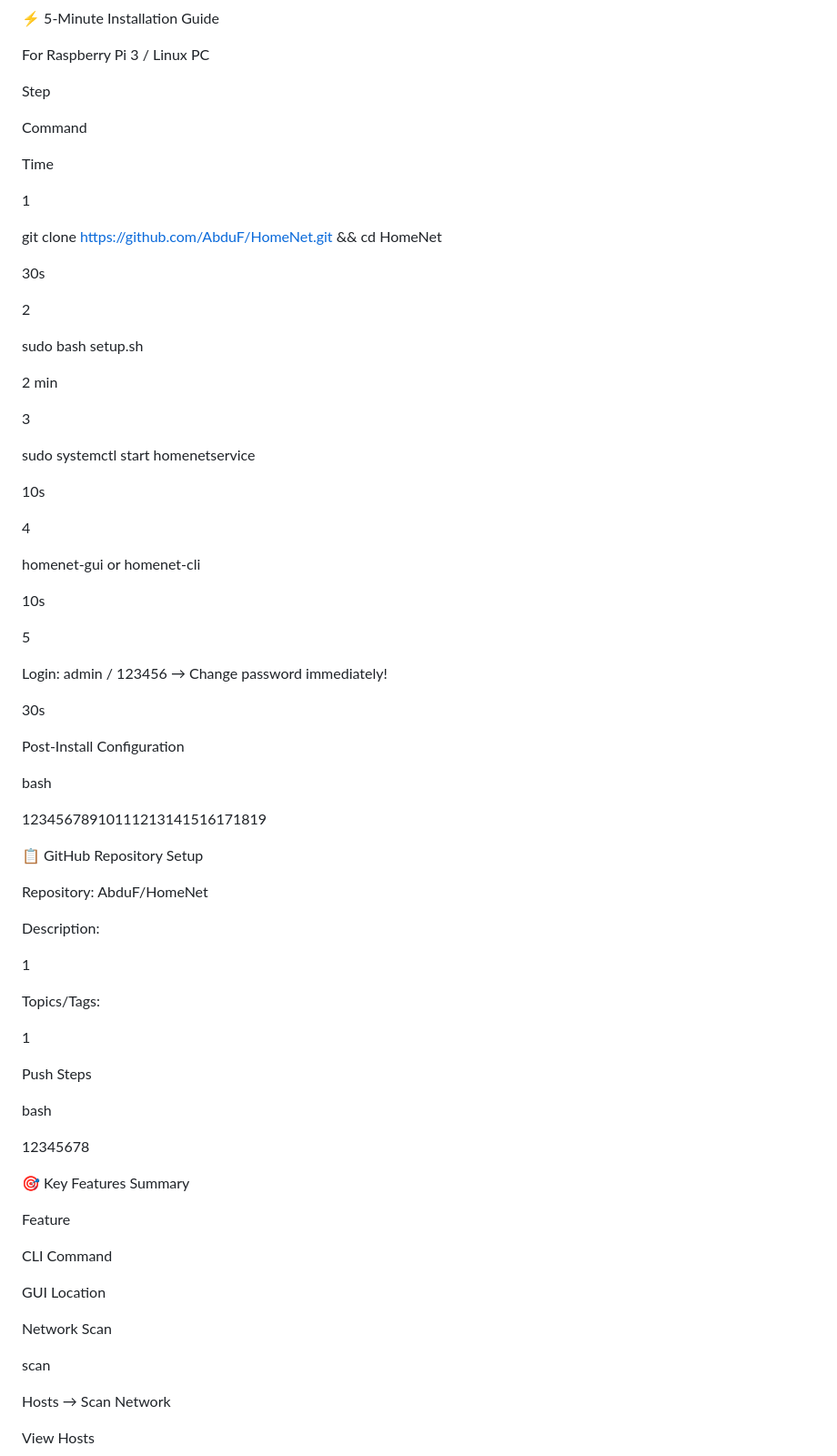
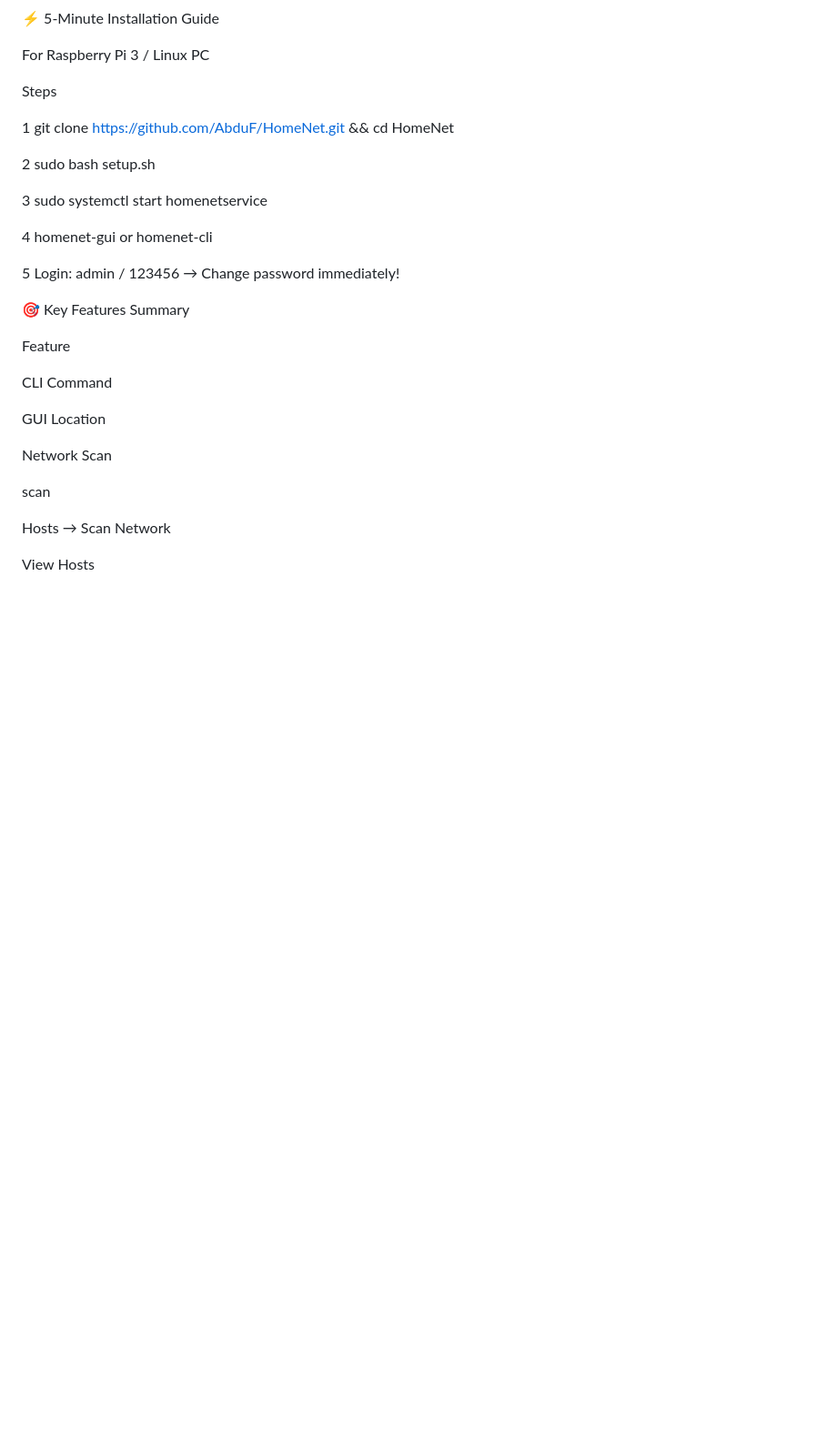
Before and after one commit to AbduF/HomeNet, a Markdown page: README.md, the part around the change. Shown at 91% size. GitHub-like rendering; blank space fills up the shorter version.

Commit message:
Update README with streamlined installation steps
Revised installation steps for clarity and conciseness.

```diff
--- a/README.md
+++ b/README.md
@@ -90,65 +90,17 @@ HomeNet is a powerful parental network control application that gives you full v
 
 For Raspberry Pi 3 / Linux PC
 
-Step
+Steps
 
-Command
+1 git clone https://github.com/AbduF/HomeNet.git \&\& cd HomeNet
 
-Time
+2 sudo bash setup.sh
 
-1
+3 sudo systemctl start homenetservice
 
-git clone https://github.com/AbduF/HomeNet.git \&\& cd HomeNet
+4 homenet-gui or homenet-cli
 
-30s
-
-2
-
-sudo bash setup.sh
-
-2 min
-
-3
-
-sudo systemctl start homenetservice
-
-10s
-
-4
-
-homenet-gui or homenet-cli
-
-10s
-
-5
-
-Login: admin / 123456 → Change password immediately!
-
-30s
-
-Post-Install Configuration
-
-bash
-
-12345678910111213141516171819
-
-📋 GitHub Repository Setup
-
-Repository: AbduF/HomeNet
-
-Description:
-
-1
-
-Topics/Tags:
-
-1
-
-Push Steps
-
-bash
-
-12345678
+5 Login: admin / 123456 → Change password immediately!
 
 🎯 Key Features Summary
 
```
